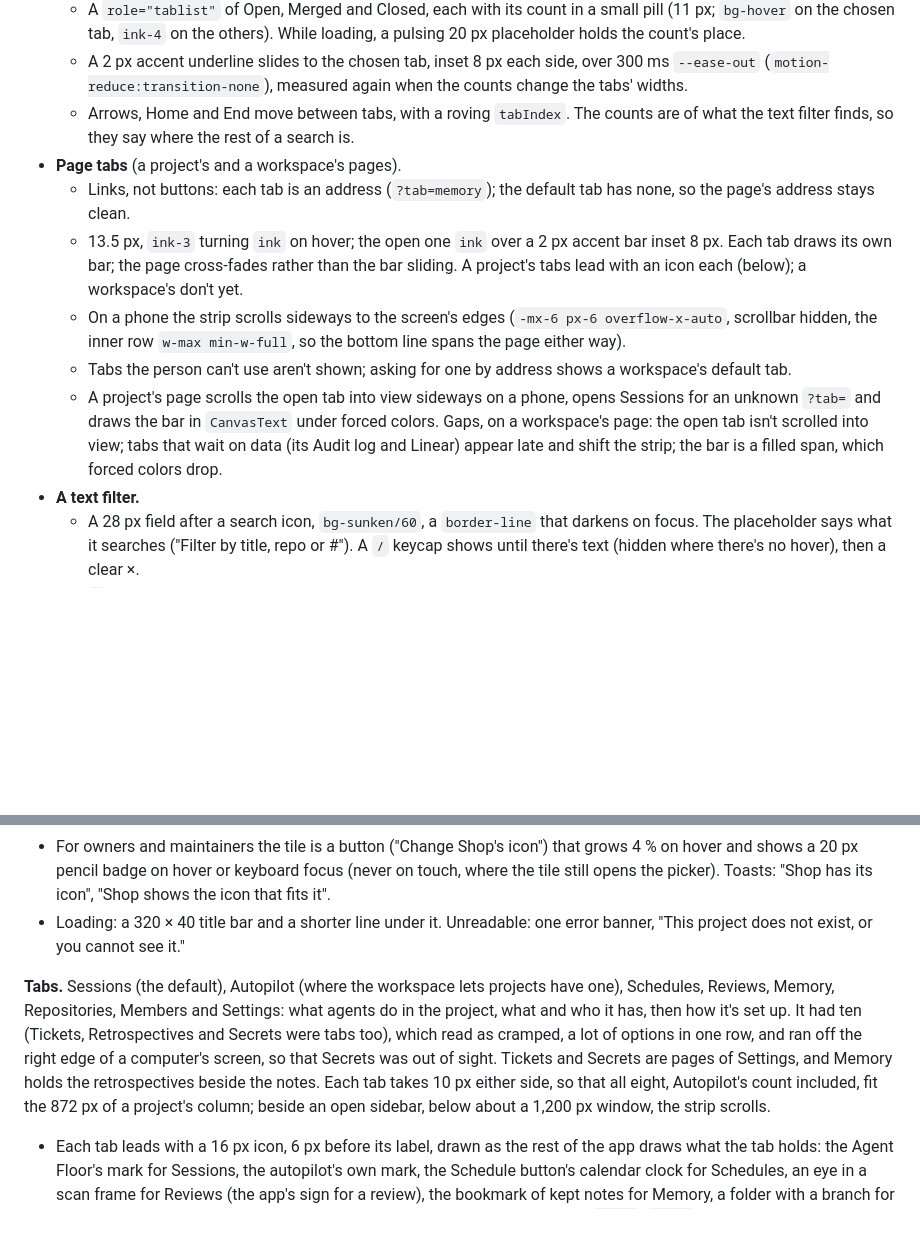
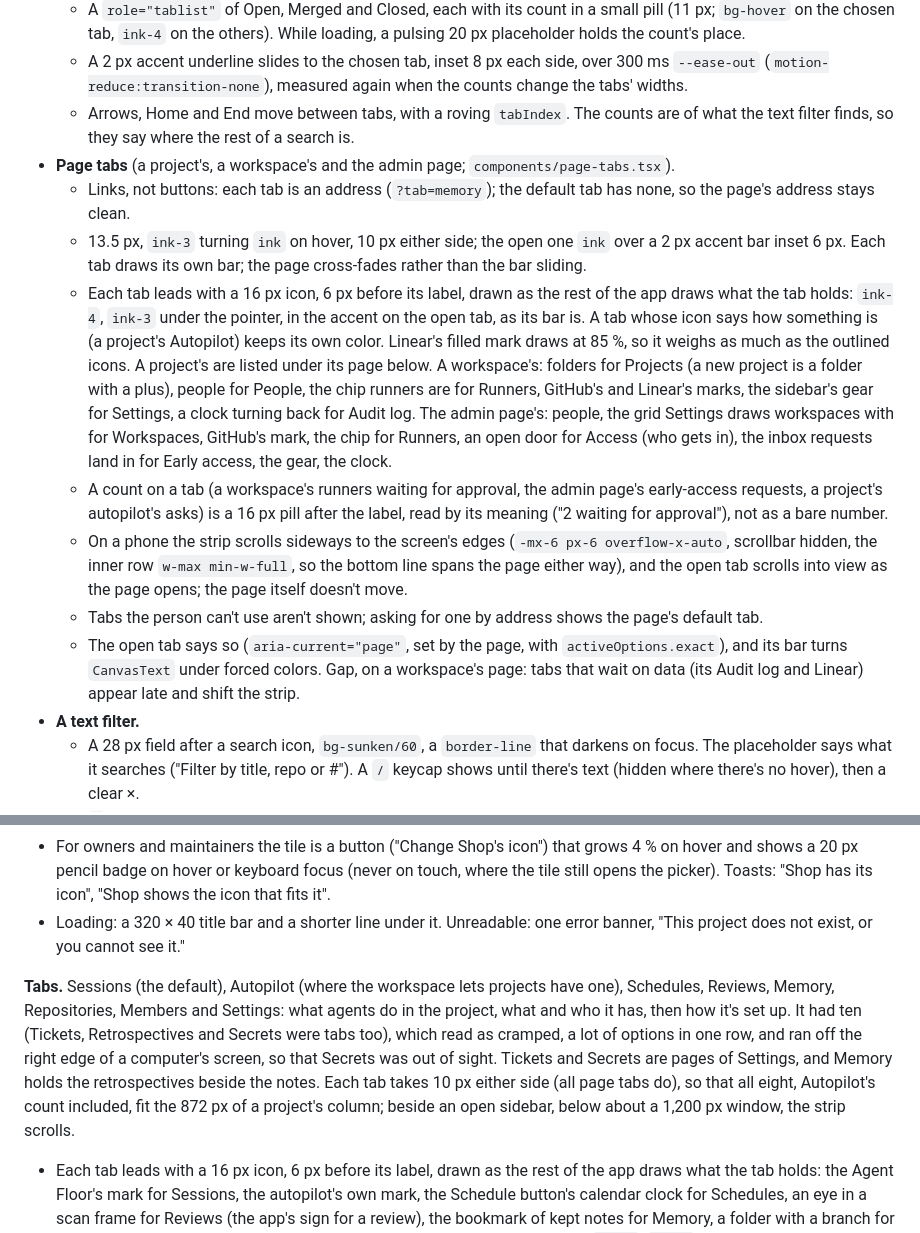
Before and after one commit to hyperstructure/design, a Markdown page: docs/web-app/lists-and-pages.md, 2 parts joined by grey strips. GitHub-like rendering; blank space fills up the shorter version.

Commit message:
docs(web-app): page tabs share one strip, with icons on a workspace's and the admin page

```diff
--- a/docs/web-app/lists-and-pages.md
+++ b/docs/web-app/lists-and-pages.md
@@ -215,12 +215,14 @@ Row actions follow how often the row is used:
   - A `role="tablist"` of Open, Merged and Closed, each with its count in a small pill (11 px; `bg-hover` on the chosen tab, `ink-4` on the others). While loading, a pulsing 20 px placeholder holds the count's place.
   - A 2 px accent underline slides to the chosen tab, inset 8 px each side, over 300 ms `--ease-out` (`motion-reduce:transition-none`), measured again when the counts change the tabs' widths.
   - Arrows, Home and End move between tabs, with a roving `tabIndex`. The counts are of what the text filter finds, so they say where the rest of a search is.
-- **Page tabs** (a project's and a workspace's pages).
+- **Page tabs** (a project's, a workspace's and the admin page; `components/page-tabs.tsx`).
   - Links, not buttons: each tab is an address (`?tab=memory`); the default tab has none, so the page's address stays clean.
-  - 13.5 px, `ink-3` turning `ink` on hover; the open one `ink` over a 2 px accent bar inset 8 px. Each tab draws its own bar; the page cross-fades rather than the bar sliding. A project's tabs lead with an icon each (below); a workspace's don't yet.
-  - On a phone the strip scrolls sideways to the screen's edges (`-mx-6 px-6 overflow-x-auto`, scrollbar hidden, the inner row `w-max min-w-full`, so the bottom line spans the page either way).
-  - Tabs the person can't use aren't shown; asking for one by address shows a workspace's default tab.
-  - A project's page scrolls the open tab into view sideways on a phone, opens Sessions for an unknown `?tab=` and draws the bar in `CanvasText` under forced colors. Gaps, on a workspace's page: the open tab isn't scrolled into view; tabs that wait on data (its Audit log and Linear) appear late and shift the strip; the bar is a filled span, which forced colors drop.
+  - 13.5 px, `ink-3` turning `ink` on hover, 10 px either side; the open one `ink` over a 2 px accent bar inset 6 px. Each tab draws its own bar; the page cross-fades rather than the bar sliding.
+  - Each tab leads with a 16 px icon, 6 px before its label, drawn as the rest of the app draws what the tab holds: `ink-4`, `ink-3` under the pointer, in the accent on the open tab, as its bar is. A tab whose icon says how something is (a project's Autopilot) keeps its own color. Linear's filled mark draws at 85 %, so it weighs as much as the outlined icons. A project's are listed under its page below. A workspace's: folders for Projects (a new project is a folder with a plus), people for People, the chip runners are for Runners, GitHub's and Linear's marks, the sidebar's gear for Settings, a clock turning back for Audit log. The admin page's: people, the grid Settings draws workspaces with for Workspaces, GitHub's mark, the chip for Runners, an open door for Access (who gets in), the inbox requests land in for Early access, the gear, the clock.
+  - A count on a tab (a workspace's runners waiting for approval, the admin page's early-access requests, a project's autopilot's asks) is a 16 px pill after the label, read by its meaning ("2 waiting for approval"), not as a bare number.
+  - On a phone the strip scrolls sideways to the screen's edges (`-mx-6 px-6 overflow-x-auto`, scrollbar hidden, the inner row `w-max min-w-full`, so the bottom line spans the page either way), and the open tab scrolls into view as the page opens; the page itself doesn't move.
+  - Tabs the person can't use aren't shown; asking for one by address shows the page's default tab.
+  - The open tab says so (`aria-current="page"`, set by the page, with `activeOptions.exact`), and its bar turns `CanvasText` under forced colors. Gap, on a workspace's page: tabs that wait on data (its Audit log and Linear) appear late and shift the strip.
 - **A text filter.**
   - A 28 px field after a search icon, `bg-sunken/60`, a `border-line` that darkens on focus. The placeholder says what it searches ("Filter by title, repo or #"). A `/` keycap shows until there's text (hidden where there's no hover), then a clear ×.
   - `/` focuses it from anywhere; Escape clears and leaves it; ArrowDown goes to the first row.
@@ -374,7 +376,7 @@ Row actions follow how often the row is used:
 - For owners and maintainers the tile is a button ("Change Shop's icon") that grows 4 % on hover and shows a 20 px pencil badge on hover or keyboard focus (never on touch, where the tile still opens the picker). Toasts: "Shop has its icon", "Shop shows the icon that fits it".
 - Loading: a 320 × 40 title bar and a shorter line under it. Unreadable: one error banner, "This project does not exist, or you cannot see it."
 
-**Tabs.** Sessions (the default), Autopilot (where the workspace lets projects have one), Schedules, Reviews, Memory, Repositories, Members and Settings: what agents do in the project, what and who it has, then how it's set up. It had ten (Tickets, Retrospectives and Secrets were tabs too), which read as cramped, a lot of options in one row, and ran off the right edge of a computer's screen, so that Secrets was out of sight. Tickets and Secrets are pages of Settings, and Memory holds the retrospectives beside the notes. Each tab takes 10 px either side, so that all eight, Autopilot's count included, fit the 872 px of a project's column; beside an open sidebar, below about a 1,200 px window, the strip scrolls.
+**Tabs.** Sessions (the default), Autopilot (where the workspace lets projects have one), Schedules, Reviews, Memory, Repositories, Members and Settings: what agents do in the project, what and who it has, then how it's set up. It had ten (Tickets, Retrospectives and Secrets were tabs too), which read as cramped, a lot of options in one row, and ran off the right edge of a computer's screen, so that Secrets was out of sight. Tickets and Secrets are pages of Settings, and Memory holds the retrospectives beside the notes. Each tab takes 10 px either side (all page tabs do), so that all eight, Autopilot's count included, fit the 872 px of a project's column; beside an open sidebar, below about a 1,200 px window, the strip scrolls.
 
 - Each tab leads with a 16 px icon, 6 px before its label, drawn as the rest of the app draws what the tab holds: the Agent Floor's mark for Sessions, the autopilot's own mark, the Schedule button's calendar clock for Schedules, an eye in a scan frame for Reviews (the app's sign for a review), the bookmark of kept notes for Memory, a folder with a branch for Repositories, people for Members, the sidebar's gear for Settings. Icons are `ink-4`, `ink-3` under the pointer, and in the accent on the open tab, as its underline is. The autopilot's mark keeps saying how it is: pink while paused, `ink` with its comet while it works. Settings' General page takes sliders rather than a second gear right under the tab's.
 - Everyone sees every tab; Repositories and Members are read-only below maintainer. Settings shows each person the pages they may read (below).
```
